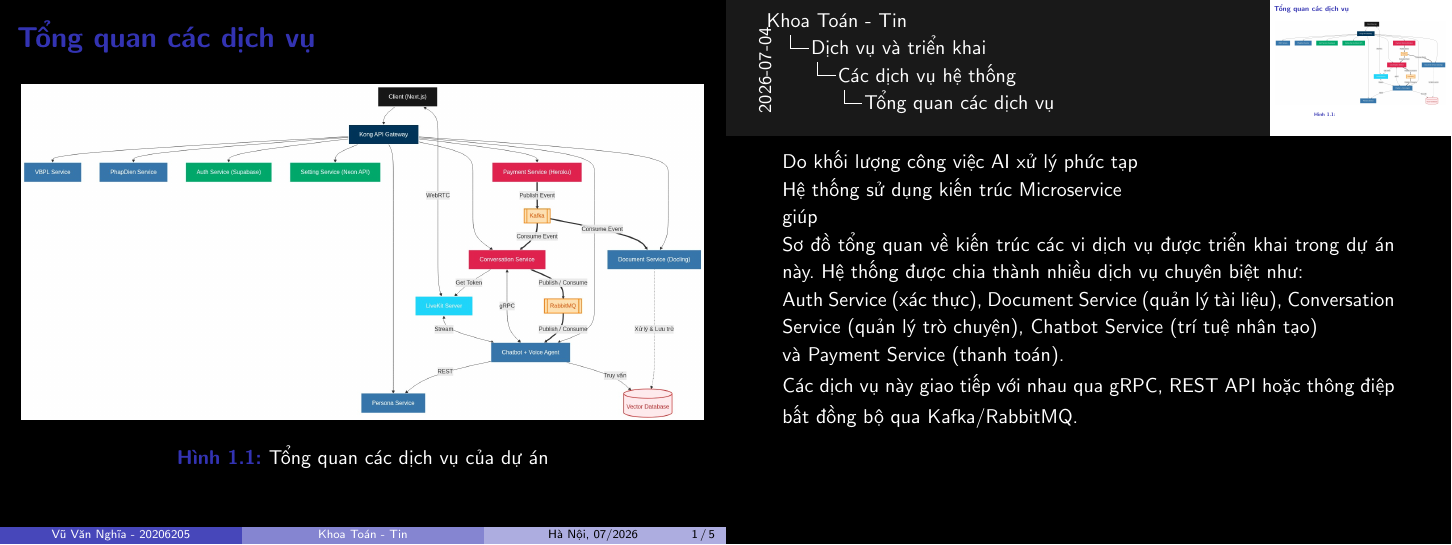
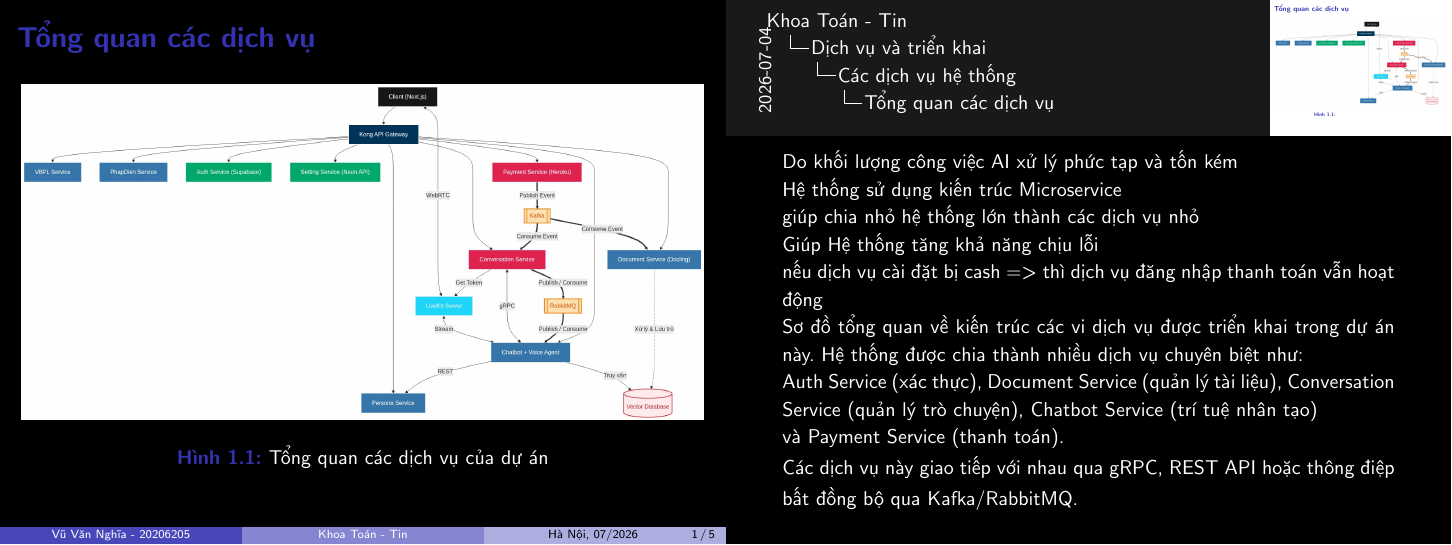
Before and after one commit to 20206205Tech/docs-slide, LaTeX slides (latex/main.tex, which reads latex/contents/Tong_quan_cac_dich_vu.tex): page 1 of 5. Compiled offline with pdfLaTeX.

Commit message:
Clarify AI workload and microservice architecture
Updated text to clarify AI workload handling and microservice benefits.

Signed-off-by: vuvannghiawork <vuvannghia.work@gmail.com>

```diff
--- a/latex/contents/Tong_quan_cac_dich_vu.tex
+++ b/latex/contents/Tong_quan_cac_dich_vu.tex
@@ -8,13 +8,18 @@
 \note{
 
 Do khối lượng công việc AI
-xử lý phức tạp
+xử lý phức tạp và tốn kém
 
 Hệ thống sử dụng kiến trúc Microservice
 
 giúp
+ chia nhỏ hệ thống lớn  thành các dịch vụ nhỏ
 
-% nếu python cash => thanh toán , đăng nhập vẫn không sao
+
+
+Giúp Hệ thống tăng khả năng chịu lỗi
+
+nếu dịch vụ  cài đặt bị  cash => thì dịch vụ đăng nhập thanh toán vẫn hoạt động
 
 % Ngôn ngữ khác nhau
 
```
